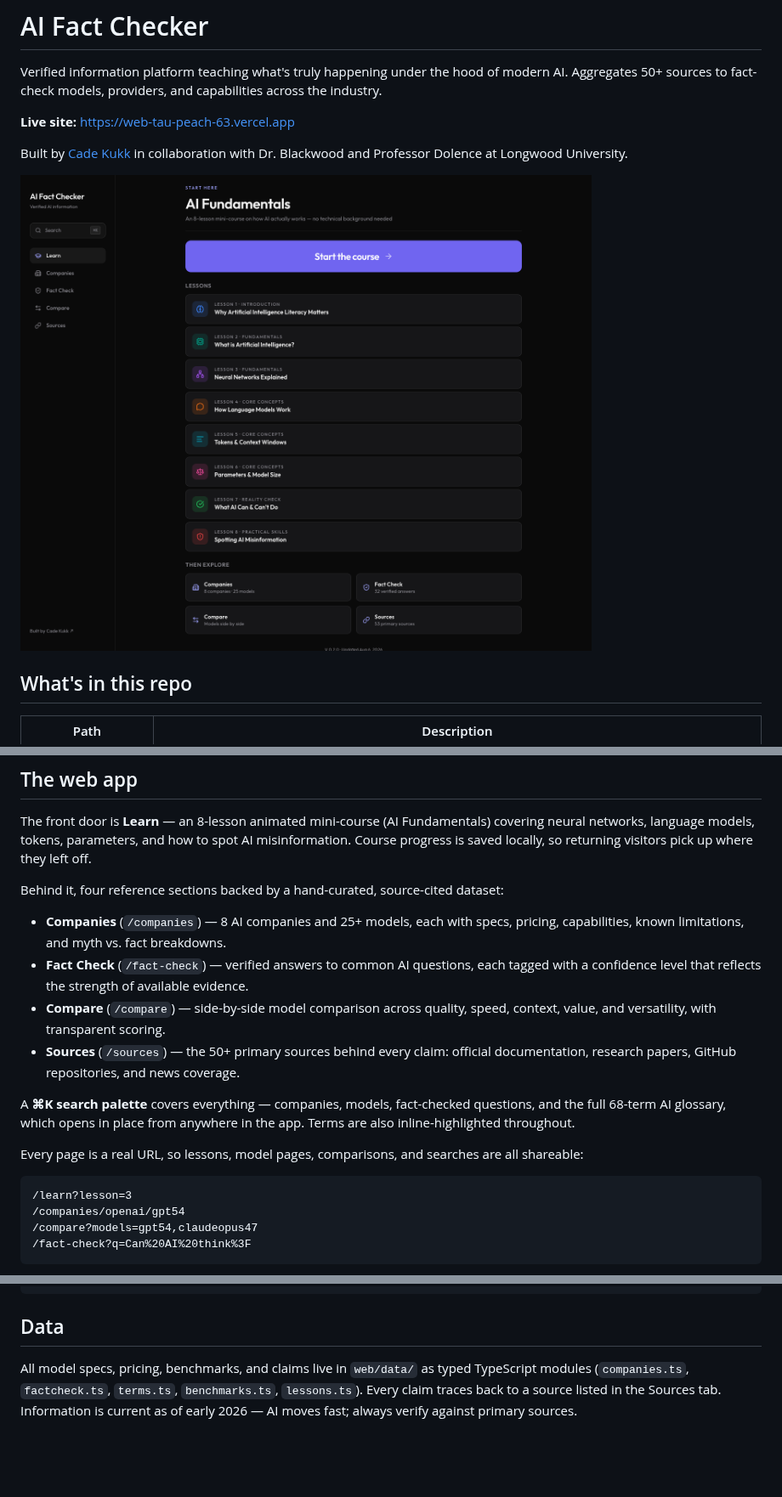
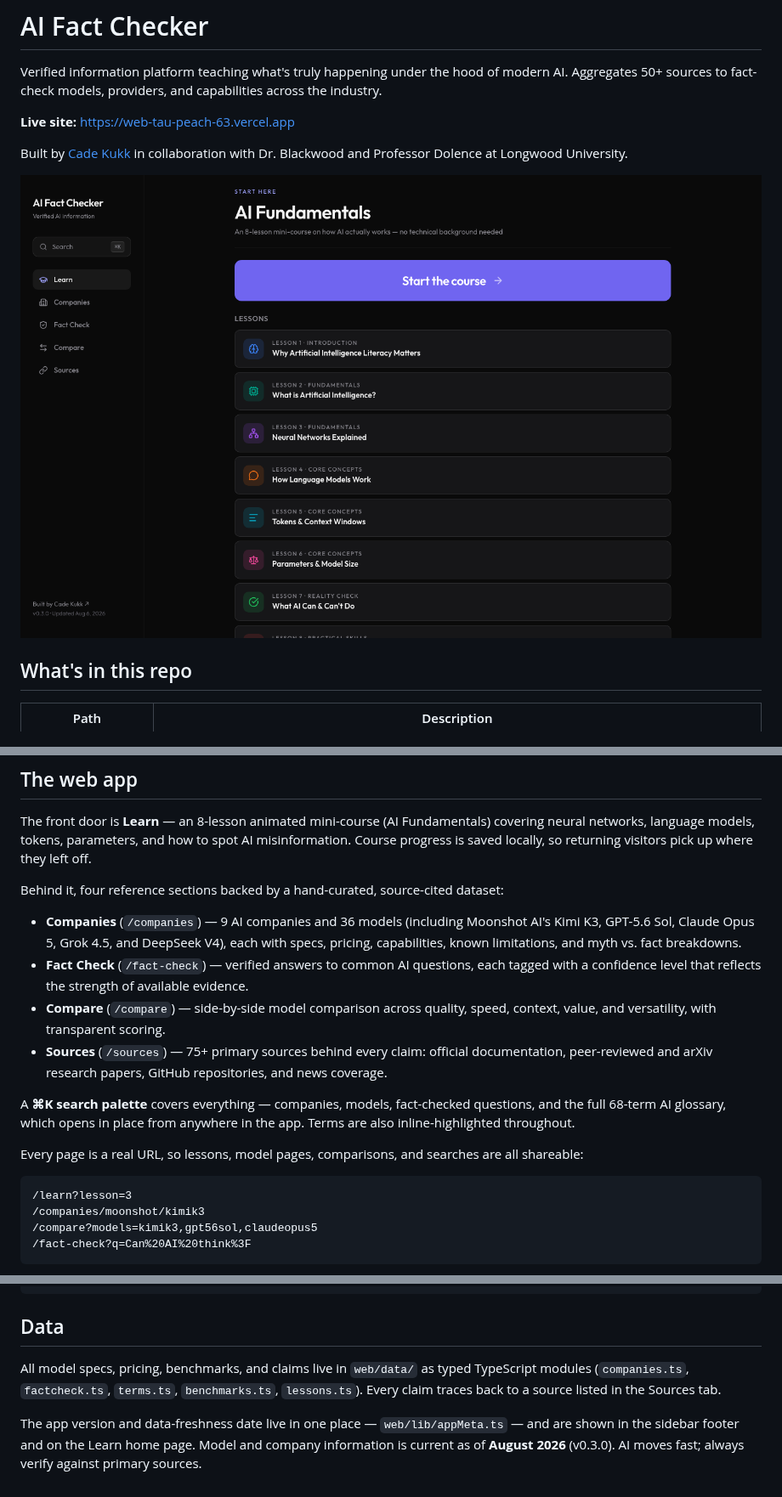
Before and after one commit to cadeKukk/ai-fact-checker, a Markdown page: README.md, 3 parts joined by grey strips. Shown at 85% size. GitHub-like rendering; pictures changed too: docs/screenshot-home.png; blank space fills up the shorter version.

Commit message:
Refresh catalog to August 2026: add Moonshot AI (Kimi), new flagships, academic sources, and app versioning
Co-authored-by: Cursor <cursoragent@cursor.com>

````diff
--- a/README.md
+++ b/README.md
@@ -21,10 +21,10 @@ The front door is **Learn** — an 8-lesson animated mini-course (AI Fundamental
 
 Behind it, four reference sections backed by a hand-curated, source-cited dataset:
 
-- **Companies** (`/companies`) — 8 AI companies and 25+ models, each with specs, pricing, capabilities, known limitations, and myth vs. fact breakdowns.
+- **Companies** (`/companies`) — 9 AI companies and 36 models (including Moonshot AI's Kimi K3, GPT-5.6 Sol, Claude Opus 5, Grok 4.5, and DeepSeek V4), each with specs, pricing, capabilities, known limitations, and myth vs. fact breakdowns.
 - **Fact Check** (`/fact-check`) — verified answers to common AI questions, each tagged with a confidence level that reflects the strength of available evidence.
 - **Compare** (`/compare`) — side-by-side model comparison across quality, speed, context, value, and versatility, with transparent scoring.
-- **Sources** (`/sources`) — the 50+ primary sources behind every claim: official documentation, research papers, GitHub repositories, and news coverage.
+- **Sources** (`/sources`) — 75+ primary sources behind every claim: official documentation, peer-reviewed and arXiv research papers, GitHub repositories, and news coverage.
 
 A **⌘K search palette** covers everything — companies, models, fact-checked questions, and the full 68-term AI glossary, which opens in place from anywhere in the app. Terms are also inline-highlighted throughout.
 
@@ -32,8 +32,8 @@ Every page is a real URL, so lessons, model pages, comparisons, and searches are
 
 ```text
 /learn?lesson=3
-/companies/openai/gpt54
-/compare?models=gpt54,claudeopus47
+/companies/moonshot/kimik3
+/compare?models=kimik3,gpt56sol,claudeopus5
 /fact-check?q=Can%20AI%20think%3F
 ```
 
@@ -86,4 +86,6 @@ npx vercel --prod
 
 ## Data
 
-All model specs, pricing, benchmarks, and claims live in `web/data/` as typed TypeScript modules (`companies.ts`, `factcheck.ts`, `terms.ts`, `benchmarks.ts`, `lessons.ts`). Every claim traces back to a source listed in the Sources tab. Information is current as of early 2026 — AI moves fast; always verify against primary sources.
+All model specs, pricing, benchmarks, and claims live in `web/data/` as typed TypeScript modules (`companies.ts`, `factcheck.ts`, `terms.ts`, `benchmarks.ts`, `lessons.ts`). Every claim traces back to a source listed in the Sources tab.
+
+The app version and data-freshness date live in one place — `web/lib/appMeta.ts` — and are shown in the sidebar footer and on the Learn home page. Model and company information is current as of **August 2026** (v0.3.0). AI moves fast; always verify against primary sources.
````
Also changed, not shown: 11 other files.
